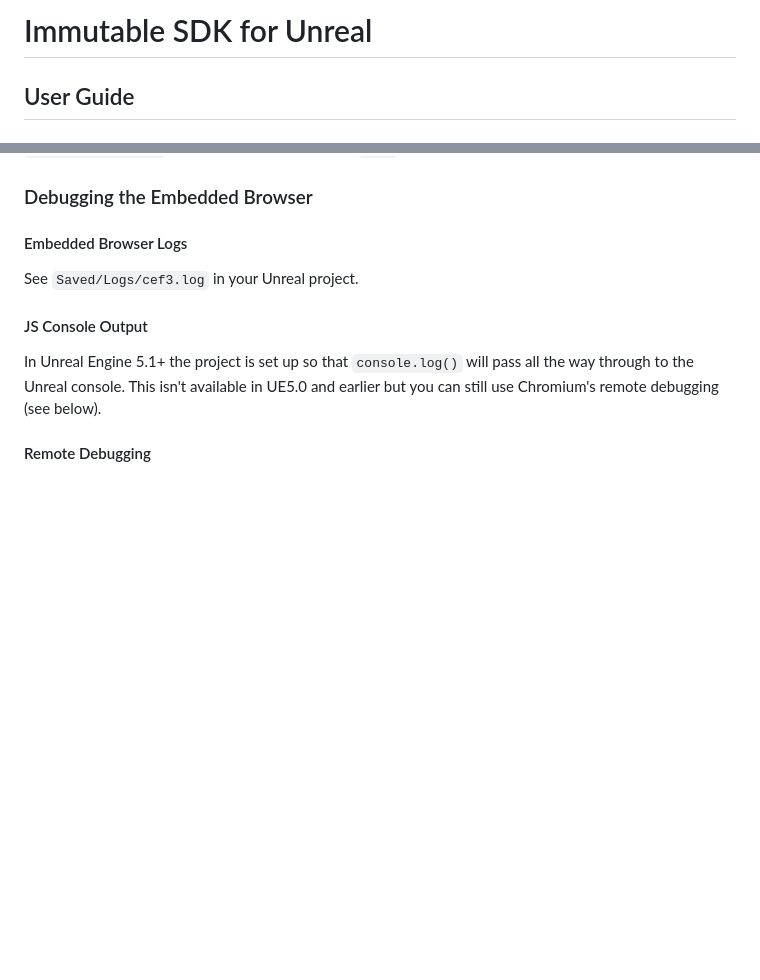
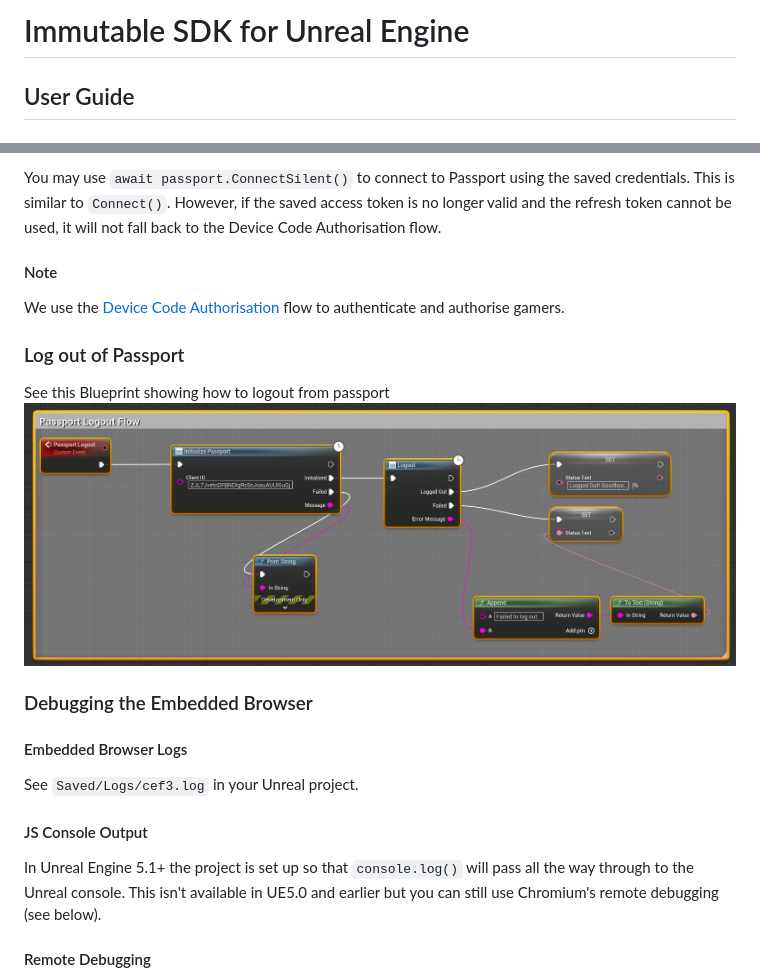
Before and after one commit to immutable/unreal-immutable-sdk, a Markdown page: README.md, 2 parts joined by grey strips. Rendered like a GitHub page; pictures changed too: PassportLogoutFlow.jpg (added); blank space fills up the shorter version.

```diff
--- a/README.md
+++ b/README.md
@@ -1,4 +1,4 @@
-# Immutable SDK for Unreal
+# Immutable SDK for Unreal Engine
 
 ## User Guide
 
@@ -35,3 +62,12 @@ See user docs to install the plugin, with one caveat:  If you want to open the p
+You may use `await passport.ConnectSilent()` to connect to Passport using the saved credentials. This is similar to `Connect()`. However, if the saved access token is no longer valid and the refresh token cannot be used, it will not fall back to the Device Code Authorisation flow.
+
+#### Note
+
+We use the [Device Code Authorisation](https://auth0.com/docs/get-started/authentication-and-authorization-flow/device-authorization-flow#:~:text=Your%20Auth0%20Authorization%20Server%20redirects,authorized%20to%20access%20the%20API.) flow to authenticate and authorise gamers.
+
+### Log out of Passport
+
+See this Blueprint showing how to logout from passport ![Passport Logout Blueprint](PassportLogoutFlow.jpg)
 
 ### Debugging the Embedded Browser
 
```
Also changed, not shown: other parts of README.md (+117 -4 lines), PassportLoginFlow.jpg (added).
